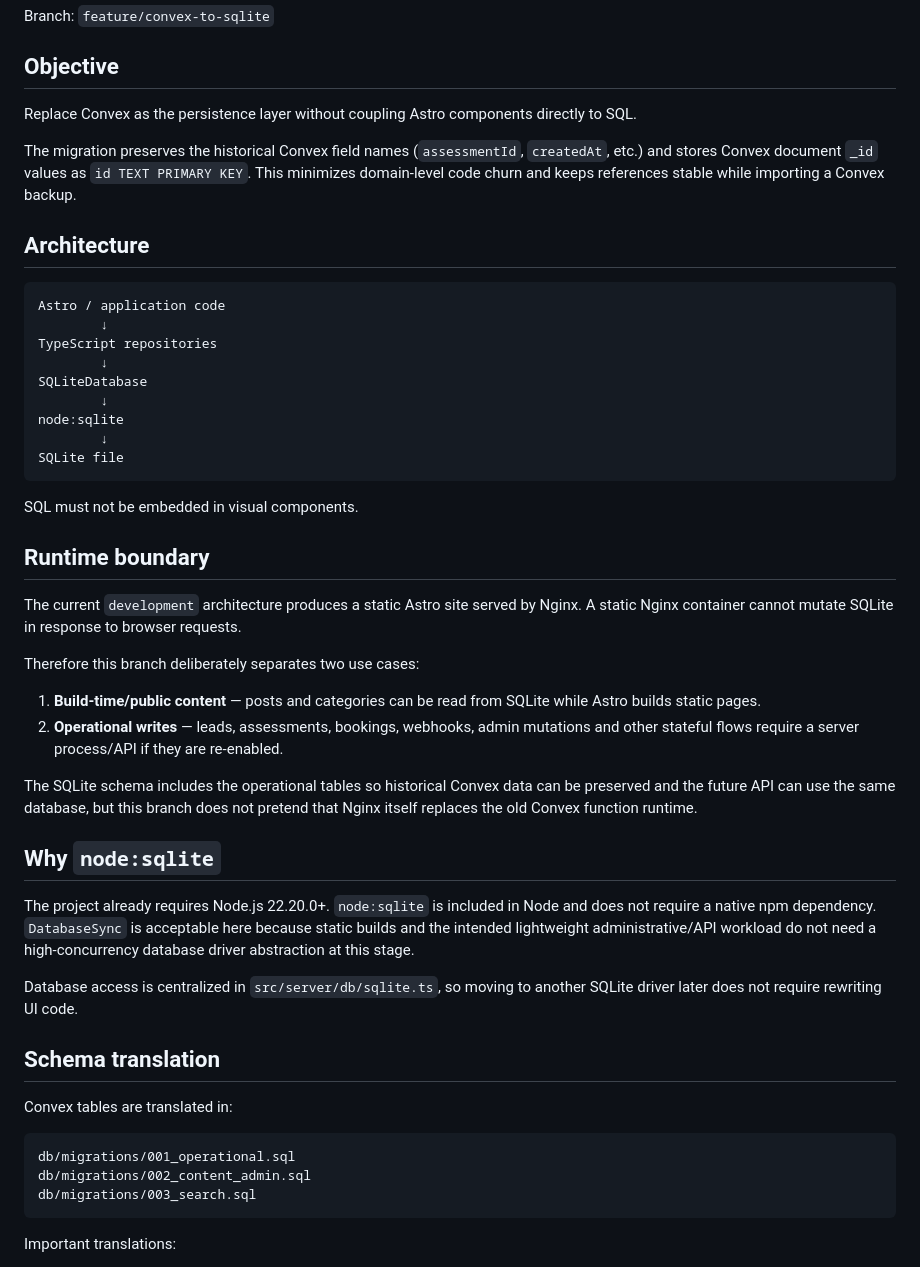
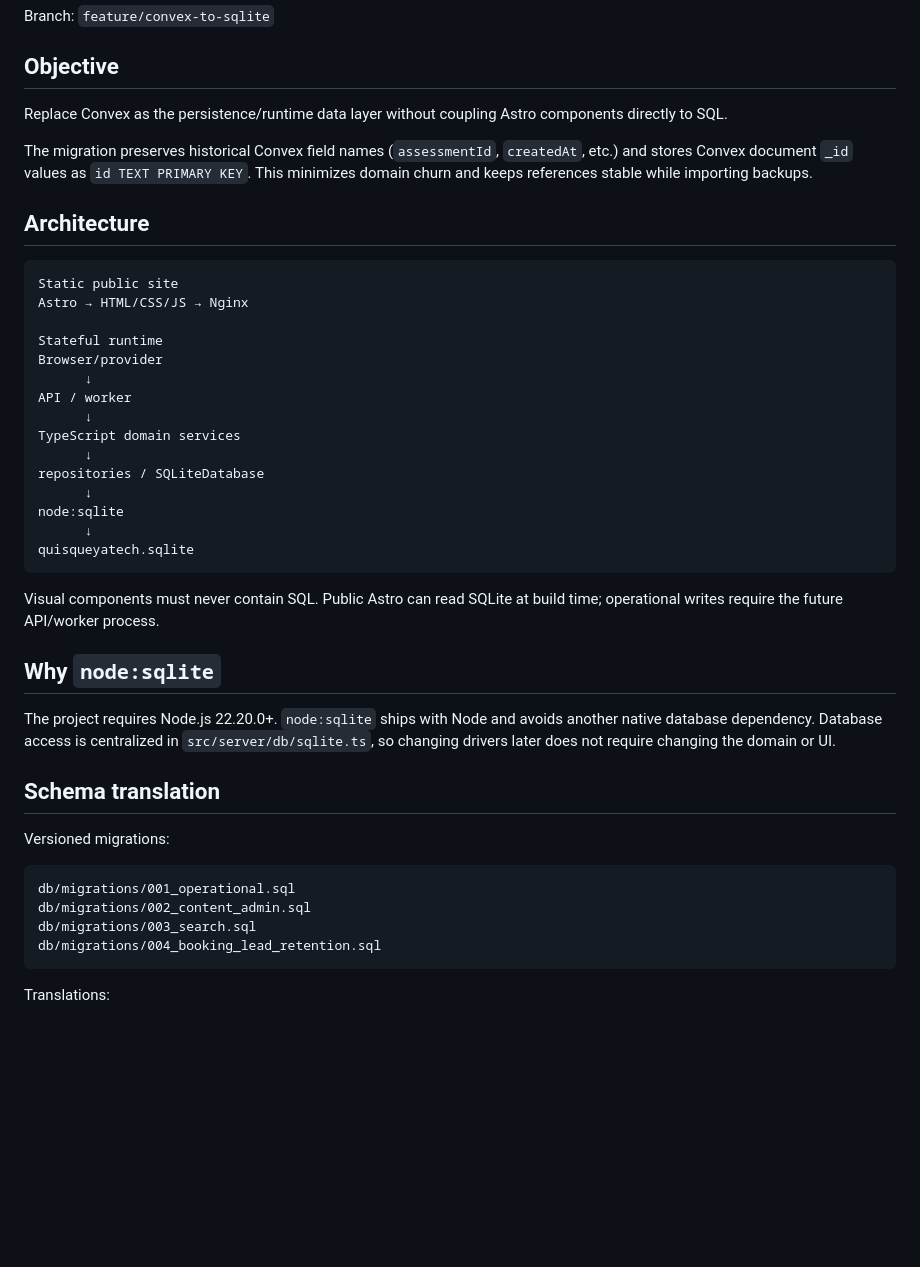
Before and after one commit to JulioMarte/Quisqueyatech.com, a Markdown page: docs/sqlite-migration.md, the part around one of its changes. Rendered like a GitHub page; blank space fills up the shorter version.

````diff
--- a/docs/sqlite-migration.md
+++ b/docs/sqlite-migration.md
@@ -4,52 +4,46 @@ Branch: `feature/convex-to-sqlite`
 
 ## Objective
 
-Replace Convex as the persistence layer without coupling Astro components directly to SQL.
+Replace Convex as the persistence/runtime data layer without coupling Astro components directly to SQL.
 
-The migration preserves the historical Convex field names (`assessmentId`, `createdAt`, etc.) and stores Convex document `_id` values as `id TEXT PRIMARY KEY`. This minimizes domain-level code churn and keeps references stable while importing a Convex backup.
+The migration preserves historical Convex field names (`assessmentId`, `createdAt`, etc.) and stores Convex document `_id` values as `id TEXT PRIMARY KEY`. This minimizes domain churn and keeps references stable while importing backups.
 
 ## Architecture
 
 ```text
-Astro / application code
-        ↓
-TypeScript repositories
-        ↓
-SQLiteDatabase
-        ↓
+Static public site
+Astro → HTML/CSS/JS → Nginx
+
+Stateful runtime
+Browser/provider
+      ↓
+API / worker
+      ↓
+TypeScript domain services
+      ↓
+repositories / SQLiteDatabase
+      ↓
 node:sqlite
-        ↓
-SQLite file
+      ↓
+quisqueyatech.sqlite
 ```
 
-SQL must not be embedded in visual components.
-
-## Runtime boundary
-
-The current `development` architecture produces a static Astro site served by Nginx. A static Nginx container cannot mutate SQLite in response to browser requests.
-
-Therefore this branch deliberately separates two use cases:
-
-1. **Build-time/public content** — posts and categories can be read from SQLite while Astro builds static pages.
-2. **Operational writes** — leads, assessments, bookings, webhooks, admin mutations and other stateful flows require a server process/API if they are re-enabled.
-
-The SQLite schema includes the operational tables so historical Convex data can be preserved and the future API can use the same database, but this branch does not pretend that Nginx itself replaces the old Convex function runtime.
+Visual components must never contain SQL. Public Astro can read SQLite at build time; operational writes require the future API/worker process.
 
 ## Why `node:sqlite`
 
-The project already requires Node.js 22.20.0+. `node:sqlite` is included in Node and does not require a native npm dependency. `DatabaseSync` is acceptable here because static builds and the intended lightweight administrative/API workload do not need a high-concurrency database driver abstraction at this stage.
-
-Database access is centralized in `src/server/db/sqlite.ts`, so moving to another SQLite driver later does not require rewriting UI code.
+The project requires Node.js 22.20.0+. `node:sqlite` ships with Node and avoids another native database dependency. Database access is centralized in `src/server/db/sqlite.ts`, so changing drivers later does not require changing the domain or UI.
 
 ## Schema translation
 
-Convex tables are translated in:
+Versioned migrations:
 
 ```text
 db/migrations/001_operational.sql
 db/migrations/002_content_admin.sql
 db/migrations/003_search.sql
+db/migrations/004_booking_lead_retention.sql
 ```
 
-Important translations:
+Translations:
 
````
Also changed, not shown: other parts of docs/sqlite-migration.md (+68 -79 lines).
